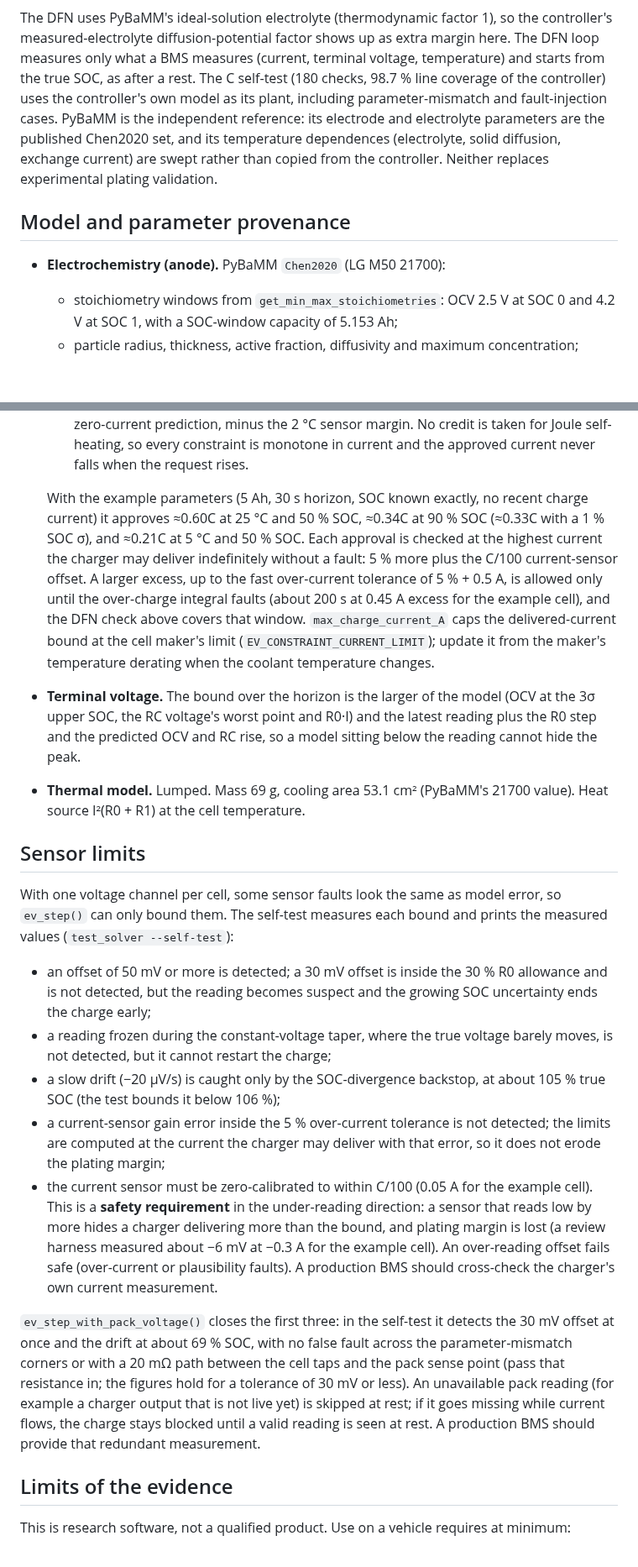
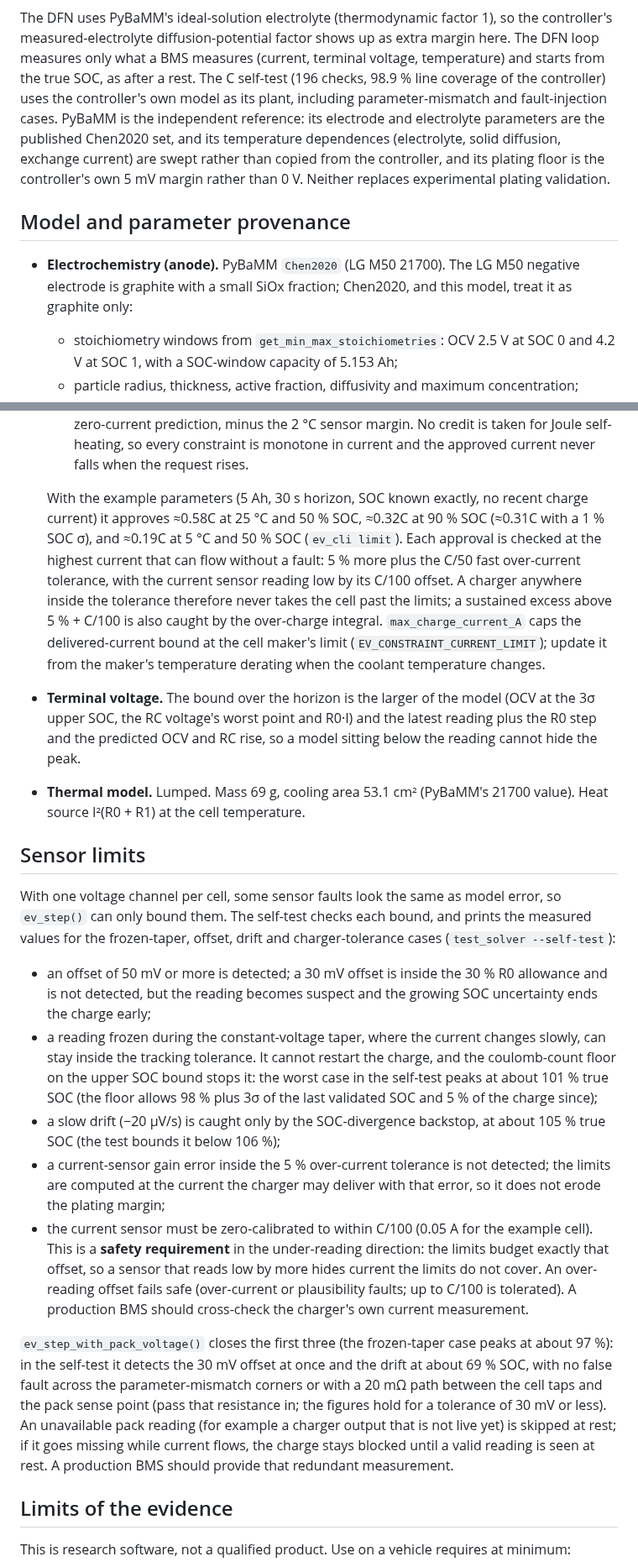
Before and after one commit to ssupreethsg/EV-MODIFICATION, a Markdown page: README.md, 2 parts joined by grey strips. Shown at 84% size. GitHub-like rendering; blank space fills up the shorter version.

```diff
--- a/README.md
+++ b/README.md
@@ -141,11 +144,11 @@ With an independent measurement of the string voltage (a second AFE channel or t
 
 ![PyBaMM benchmark](docs/pybamm_charge_benchmark.png)
 
-The DFN uses PyBaMM's ideal-solution electrolyte (thermodynamic factor 1), so the controller's measured-electrolyte diffusion-potential factor shows up as extra margin here. The DFN loop measures only what a BMS measures (current, terminal voltage, temperature) and starts from the true SOC, as after a rest. The C self-test (180 checks, 98.7 % line coverage of the controller) uses the controller's own model as its plant, including parameter-mismatch and fault-injection cases. PyBaMM is the independent reference: its electrode and electrolyte parameters are the published Chen2020 set, and its temperature dependences (electrolyte, solid diffusion, exchange current) are swept rather than copied from the controller. Neither replaces experimental plating validation.
+The DFN uses PyBaMM's ideal-solution electrolyte (thermodynamic factor 1), so the controller's measured-electrolyte diffusion-potential factor shows up as extra margin here. The DFN loop measures only what a BMS measures (current, terminal voltage, temperature) and starts from the true SOC, as after a rest. The C self-test (196 checks, 98.9 % line coverage of the controller) uses the controller's own model as its plant, including parameter-mismatch and fault-injection cases. PyBaMM is the independent reference: its electrode and electrolyte parameters are the published Chen2020 set, and its temperature dependences (electrolyte, solid diffusion, exchange current) are swept rather than copied from the controller, and its plating floor is the controller's own 5 mV margin rather than 0 V. Neither replaces experimental plating validation.
 
 ## Model and parameter provenance
 
-- **Electrochemistry (anode).** PyBaMM `Chen2020` (LG M50 21700):
+- **Electrochemistry (anode).** PyBaMM `Chen2020` (LG M50 21700). The LG M50 negative electrode is graphite with a small SiOx fraction; Chen2020, and this model, treat it as graphite only:
   - stoichiometry windows from `get_min_max_stoichiometries`: OCV 2.5 V at SOC 0 and 4.2 V at SOC 1, with a SOC-window capacity of 5.153 Ah;
   - particle radius, thickness, active fraction, diffusivity and maximum concentration;
   - the exchange-current coefficient and its 35 kJ/mol activation energy.
@@ -170,21 +174,21 @@ The DFN uses PyBaMM's ideal-solution electrolyte (thermodynamic factor 1), so th
   - concentration-gradient memory: after a step-down the solid surface excess and the electrolyte depletion take tens of seconds to minutes to relax, so their overpotentials are evaluated at the larger of the candidate current and a per-cell history current that decays with the slowest diffusion mode (≈52 s for the particles and ≈33 s for the electrolyte at 25 °C, slower in the cold). The history follows the measured current capped at the previous approval, so an in-tolerance current-sensor gain error cannot make the limit oscillate. The depletion limit itself is checked at the candidate current;
   - evaluation at the 3σ upper SOC, and at the colder of the present temperature and the zero-current prediction, minus the 2 °C sensor margin. No credit is taken for Joule self-heating, so every constraint is monotone in current and the approved current never falls when the request rises.
 
-  With the example parameters (5 Ah, 30 s horizon, SOC known exactly, no recent charge current) it approves ≈0.60C at 25 °C and 50 % SOC, ≈0.34C at 90 % SOC (≈0.33C with a 1 % SOC σ), and ≈0.21C at 5 °C and 50 % SOC. Each approval is checked at the highest current the charger may deliver indefinitely without a fault: 5 % more plus the C/100 current-sensor offset. A larger excess, up to the fast over-current tolerance of 5 % + 0.5 A, is allowed only until the over-charge integral faults (about 200 s at 0.45 A excess for the example cell), and the DFN check above covers that window. `max_charge_current_A` caps the delivered-current bound at the cell maker's limit (`EV_CONSTRAINT_CURRENT_LIMIT`); update it from the maker's temperature derating when the coolant temperature changes.
+  With the example parameters (5 Ah, 30 s horizon, SOC known exactly, no recent charge current) it approves ≈0.58C at 25 °C and 50 % SOC, ≈0.32C at 90 % SOC (≈0.31C with a 1 % SOC σ), and ≈0.19C at 5 °C and 50 % SOC (`ev_cli limit`). Each approval is checked at the highest current that can flow without a fault: 5 % more plus the C/50 fast over-current tolerance, with the current sensor reading low by its C/100 offset. A charger anywhere inside the tolerance therefore never takes the cell past the limits; a sustained excess above 5 % + C/100 is also caught by the over-charge integral. `max_charge_current_A` caps the delivered-current bound at the cell maker's limit (`EV_CONSTRAINT_CURRENT_LIMIT`); update it from the maker's temperature derating when the coolant temperature changes.
 - **Terminal voltage.** The bound over the horizon is the larger of the model (OCV at the 3σ upper SOC, the RC voltage's worst point and R0·I) and the latest reading plus the R0 step and the predicted OCV and RC rise, so a model sitting below the reading cannot hide the peak.
 - **Thermal model.** Lumped. Mass 69 g, cooling area 53.1 cm² (PyBaMM's 21700 value). Heat source I²(R0 + R1) at the cell temperature.
 
 ## Sensor limits
 
-With one voltage channel per cell, some sensor faults look the same as model error, so `ev_step()` can only bound them. The self-test measures each bound and prints the measured values (`test_solver --self-test`):
+With one voltage channel per cell, some sensor faults look the same as model error, so `ev_step()` can only bound them. The self-test checks each bound, and prints the measured values for the frozen-taper, offset, drift and charger-tolerance cases (`test_solver --self-test`):
 
 - an offset of 50 mV or more is detected; a 30 mV offset is inside the 30 % R0 allowance and is not detected, but the reading becomes suspect and the growing SOC uncertainty ends the charge early;
-- a reading frozen during the constant-voltage taper, where the true voltage barely moves, is not detected, but it cannot restart the charge;
+- a reading frozen during the constant-voltage taper, where the current changes slowly, can stay inside the tracking tolerance. It cannot restart the charge, and the coulomb-count floor on the upper SOC bound stops it: the worst case in the self-test peaks at about 101 % true SOC (the floor allows 98 % plus 3σ of the last validated SOC and 5 % of the charge since);
 - a slow drift (−20 µV/s) is caught only by the SOC-divergence backstop, at about 105 % true SOC (the test bounds it below 106 %);
 - a current-sensor gain error inside the 5 % over-current tolerance is not detected; the limits are computed at the current the charger may deliver with that error, so it does not erode the plating margin;
-- the current sensor must be zero-calibrated to within C/100 (0.05 A for the example cell). This is a **safety requirement** in the under-reading direction: a sensor that reads low by more hides a charger delivering more than the bound, and plating margin is lost (a review harness measured about −6 mV at −0.3 A for the example cell). An over-reading offset fails safe (over-current or plausibility faults). A production BMS should cross-check the charger's own current measurement.
+- the current sensor must be zero-calibrated to within C/100 (0.05 A for the example cell). This is a **safety requirement** in the under-reading direction: the limits budget exactly that offset, so a sensor that reads low by more hides current the limits do not cover. An over-reading offset fails safe (over-current or plausibility faults; up to C/100 is tolerated). A production BMS should cross-check the charger's own current measurement.
 
-`ev_step_with_pack_voltage()` closes the first three: in the self-test it detects the 30 mV offset at once and the drift at about 69 % SOC, with no false fault across the parameter-mismatch corners or with a 20 mΩ path between the cell taps and the pack sense point (pass that resistance in; the figures hold for a tolerance of 30 mV or less). An unavailable pack reading (for example a charger output that is not live yet) is skipped at rest; if it goes missing while current flows, the charge stays blocked until a valid reading is seen at rest. A production BMS should provide that redundant measurement.
+`ev_step_with_pack_voltage()` closes the first three (the frozen-taper case peaks at about 97 %): in the self-test it detects the 30 mV offset at once and the drift at about 69 % SOC, with no false fault across the parameter-mismatch corners or with a 20 mΩ path between the cell taps and the pack sense point (pass that resistance in; the figures hold for a tolerance of 30 mV or less). An unavailable pack reading (for example a charger output that is not live yet) is skipped at rest; if it goes missing while current flows, the charge stays blocked until a valid reading is seen at rest. A production BMS should provide that redundant measurement.
 
 ## Limits of the evidence
 
```
Also changed, not shown: other parts of README.md (+26 -22 lines), CHANGELOG.md (+10 -6 lines), docs/pybamm_charge_benchmark.png, 12 other files.
